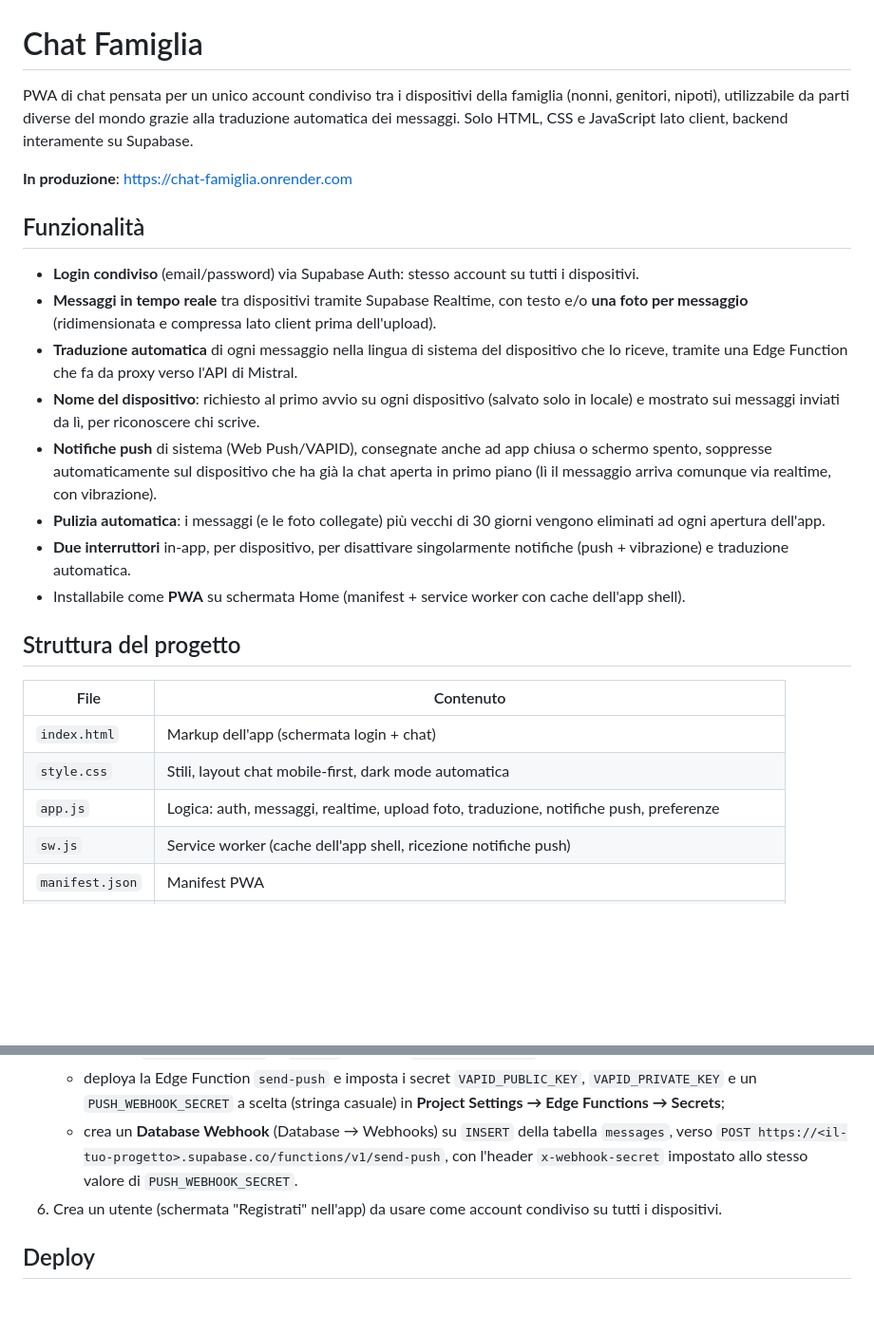
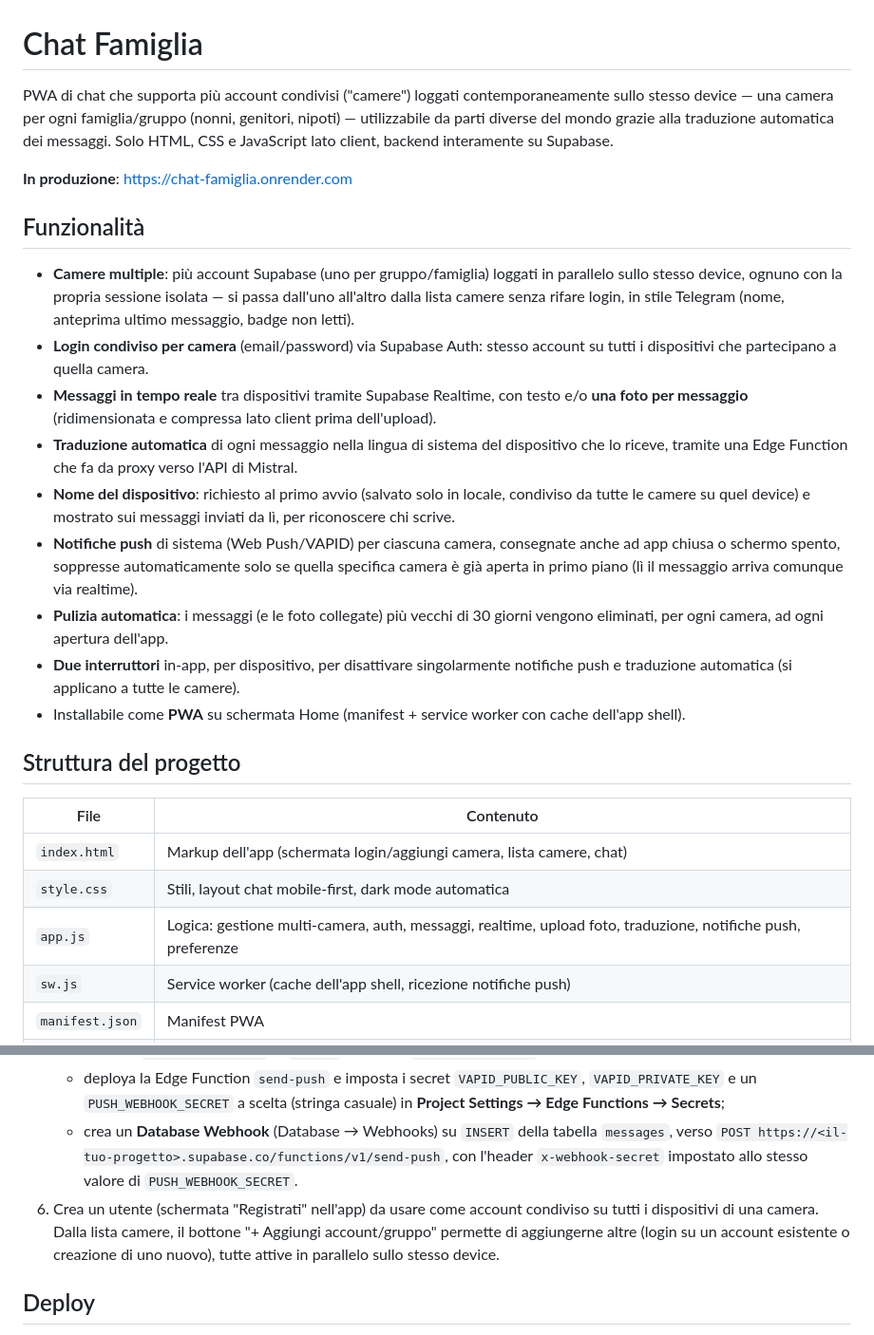
Before and after one commit to MindrasEugen/Family-Chat, a Markdown page: README.md, 2 parts joined by grey strips. Shown at 95% size. Drawn GitHub-style; blank space fills up the shorter version.

Commit message:
Update README for multi-room support
Document the new multi-camera architecture (parallel sessions, room
switcher, per-room push) and drop the stale single-account/vibration
wording left over from before those changes.

Co-Authored-By: Claude Sonnet 5 <noreply@anthropic.com>
Claude-Session: https://claude.ai/code/session_01B9WU3qUfWe68nSRhzZ7vQf

```diff
--- a/README.md
+++ b/README.md
@@ -1,27 +1,28 @@
 # Chat Famiglia
 
-PWA di chat pensata per un unico account condiviso tra i dispositivi della famiglia (nonni, genitori, nipoti), utilizzabile da parti diverse del mondo grazie alla traduzione automatica dei messaggi. Solo HTML, CSS e JavaScript lato client, backend interamente su Supabase.
+PWA di chat che supporta più account condivisi ("camere") loggati contemporaneamente sullo stesso device — una camera per ogni famiglia/gruppo (nonni, genitori, nipoti) — utilizzabile da parti diverse del mondo grazie alla traduzione automatica dei messaggi. Solo HTML, CSS e JavaScript lato client, backend interamente su Supabase.
 
 **In produzione**: https://chat-famiglia.onrender.com
 
 ## Funzionalità
 
-- **Login condiviso** (email/password) via Supabase Auth: stesso account su tutti i dispositivi.
+- **Camere multiple**: più account Supabase (uno per gruppo/famiglia) loggati in parallelo sullo stesso device, ognuno con la propria sessione isolata — si passa dall'uno all'altro dalla lista camere senza rifare login, in stile Telegram (nome, anteprima ultimo messaggio, badge non letti).
+- **Login condiviso per camera** (email/password) via Supabase Auth: stesso account su tutti i dispositivi che partecipano a quella camera.
 - **Messaggi in tempo reale** tra dispositivi tramite Supabase Realtime, con testo e/o **una foto per messaggio** (ridimensionata e compressa lato client prima dell'upload).
 - **Traduzione automatica** di ogni messaggio nella lingua di sistema del dispositivo che lo riceve, tramite una Edge Function che fa da proxy verso l'API di Mistral.
-- **Nome del dispositivo**: richiesto al primo avvio su ogni dispositivo (salvato solo in locale) e mostrato sui messaggi inviati da lì, per riconoscere chi scrive.
-- **Notifiche push** di sistema (Web Push/VAPID), consegnate anche ad app chiusa o schermo spento, soppresse automaticamente sul dispositivo che ha già la chat aperta in primo piano (lì il messaggio arriva comunque via realtime, con vibrazione).
-- **Pulizia automatica**: i messaggi (e le foto collegate) più vecchi di 30 giorni vengono eliminati ad ogni apertura dell'app.
-- **Due interruttori** in-app, per dispositivo, per disattivare singolarmente notifiche (push + vibrazione) e traduzione automatica.
+- **Nome del dispositivo**: richiesto al primo avvio (salvato solo in locale, condiviso da tutte le camere su quel device) e mostrato sui messaggi inviati da lì, per riconoscere chi scrive.
+- **Notifiche push** di sistema (Web Push/VAPID) per ciascuna camera, consegnate anche ad app chiusa o schermo spento, soppresse automaticamente solo se quella specifica camera è già aperta in primo piano (lì il messaggio arriva comunque via realtime).
+- **Pulizia automatica**: i messaggi (e le foto collegate) più vecchi di 30 giorni vengono eliminati, per ogni camera, ad ogni apertura dell'app.
+- **Due interruttori** in-app, per dispositivo, per disattivare singolarmente notifiche push e traduzione automatica (si applicano a tutte le camere).
 - Installabile come **PWA** su schermata Home (manifest + service worker con cache dell'app shell).
 
 ## Struttura del progetto
 
 | File | Contenuto |
 |------|-----------|
-| `index.html` | Markup dell'app (schermata login + chat) |
+| `index.html` | Markup dell'app (schermata login/aggiungi camera, lista camere, chat) |
 | `style.css` | Stili, layout chat mobile-first, dark mode automatica |
-| `app.js` | Logica: auth, messaggi, realtime, upload foto, traduzione, notifiche push, preferenze |
+| `app.js` | Logica: gestione multi-camera, auth, messaggi, realtime, upload foto, traduzione, notifiche push, preferenze |
 | `sw.js` | Service worker (cache dell'app shell, ricezione notifiche push) |
 | `manifest.json` | Manifest PWA |
 | `DB.sql` | Schema Supabase: tabelle `messages`/`push_subscriptions`, RLS, bucket Storage per le foto |
@@ -37,7 +38,7 @@ PWA di chat pensata per un unico account condiviso tra i dispositivi della famig
    - imposta `VAPID_PUBLIC_KEY` in `app.js` (costante `VAPID_PUBLIC_KEY`);
    - deploya la Edge Function `send-push` e imposta i secret `VAPID_PUBLIC_KEY`, `VAPID_PRIVATE_KEY` e un `PUSH_WEBHOOK_SECRET` a scelta (stringa casuale) in **Project Settings → Edge Functions → Secrets**;
    - crea un **Database Webhook** (Database → Webhooks) su `INSERT` della tabella `messages`, verso `POST https://<il-tuo-progetto>.supabase.co/functions/v1/send-push`, con l'header `x-webhook-secret` impostato allo stesso valore di `PUSH_WEBHOOK_SECRET`.
-6. Crea un utente (schermata "Registrati" nell'app) da usare come account condiviso su tutti i dispositivi.
+6. Crea un utente (schermata "Registrati" nell'app) da usare come account condiviso su tutti i dispositivi di una camera. Dalla lista camere, il bottone "+ Aggiungi account/gruppo" permette di aggiungerne altre (login su un account esistente o creazione di uno nuovo), tutte attive in parallelo sullo stesso device.
 
 ## Deploy
 
```
